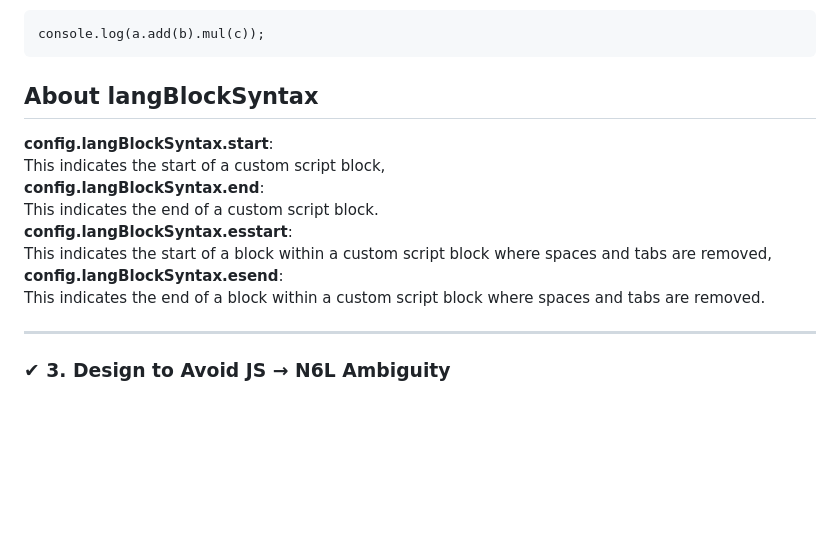
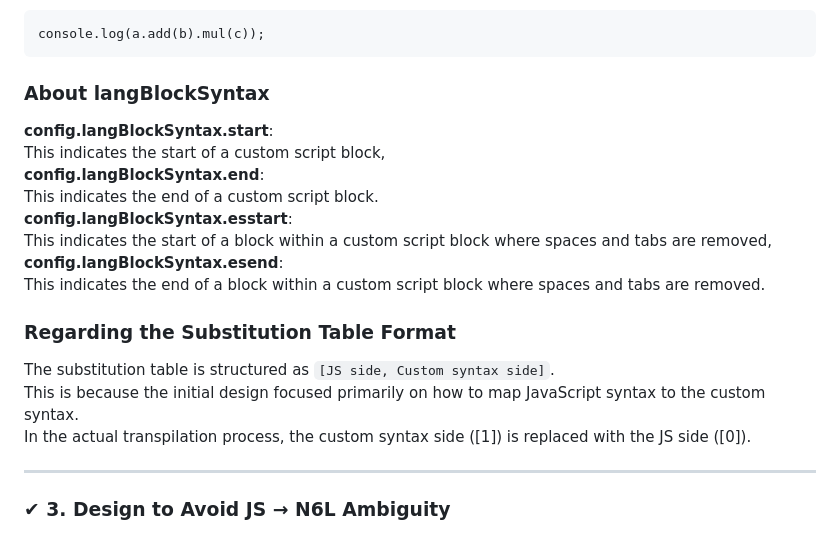
Before and after one commit to NAS6mixfoolv/N6LTranspiler-WEBLLVM-, a Markdown page: README.md, the part around the change. Drawn GitHub-style; blank space fills up the shorter version.

Commit message:
Revise README.md for clarity and structure
Updated section headers and added details about the substitution table format.

````diff
--- a/README.md
+++ b/README.md
@@ -84,7 +84,7 @@ to be ultimately converted into the following JS code:
 console.log(a.add(b).mul(c));
 ```
 
-## About langBlockSyntax
+### About langBlockSyntax
 
 **config.langBlockSyntax.start**:
 This indicates the start of a custom script block,
@@ -94,6 +94,11 @@ This indicates the end of a custom script block.
 This indicates the start of a block within a custom script block where spaces and tabs are removed,
 **config.langBlockSyntax.esend**:
 This indicates the end of a block within a custom script block where spaces and tabs are removed.
+
+### Regarding the Substitution Table Format
+The substitution table is structured as `[JS side, Custom syntax side]`.
+This is because the initial design focused primarily on how to map JavaScript syntax to the custom syntax.
+In the actual transpilation process, the custom syntax side ([1]) is replaced with the JS side ([0]).
 
 ---
 
````
